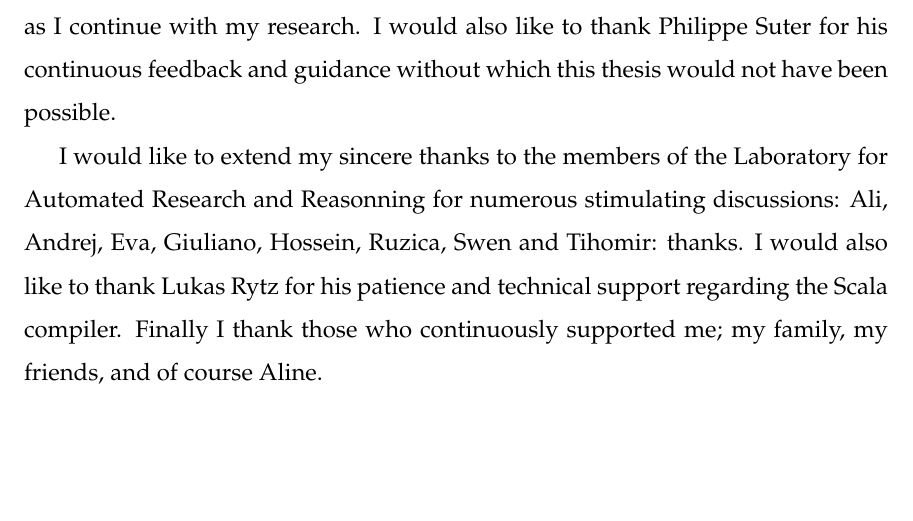
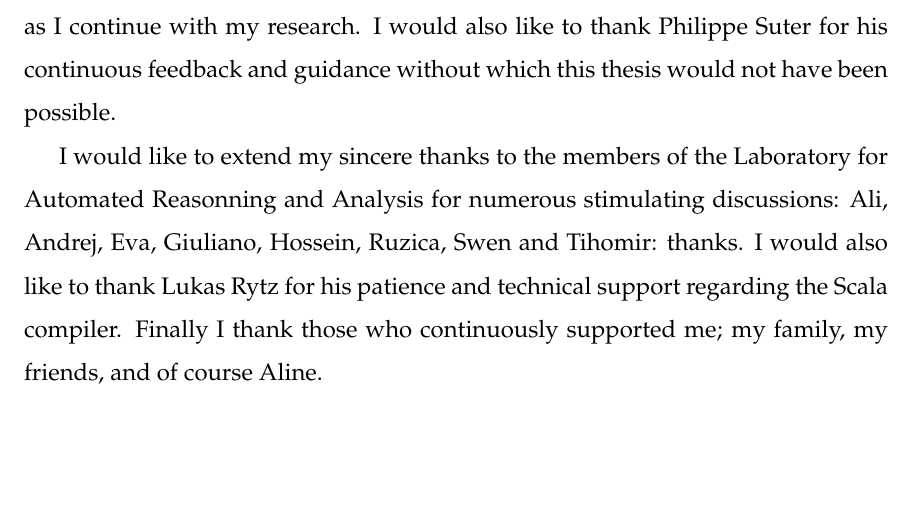
Before and after one commit to colder/insane, a LaTeX thesis (report/main.tex, which reads report/acknowledgments.tex): part of page 5 of 73, cut so that both start at the same text. Compiled offline with pdfLaTeX.

Commit message:
Proof that nobody reads those carefully, wooops :)

```diff
--- a/report/acknowledgments.tex
+++ b/report/acknowledgments.tex
@@ -7,7 +7,7 @@ Suter for his continuous feedback and guidance without which this thesis would
 not have been possible.
 
 I would like to extend my sincere thanks to the members of the Laboratory for
-Automated Research and Reasonning for numerous stimulating discussions: Ali,
+Automated Reasonning and Analysis for numerous stimulating discussions: Ali,
 Andrej, Eva, Giuliano, Hossein, Ruzica, Swen and Tihomir: thanks. I would also
 like to thank Lukas Rytz for his patience and technical support regarding the
 Scala compiler. Finally I thank those who continuously supported me; my
```
